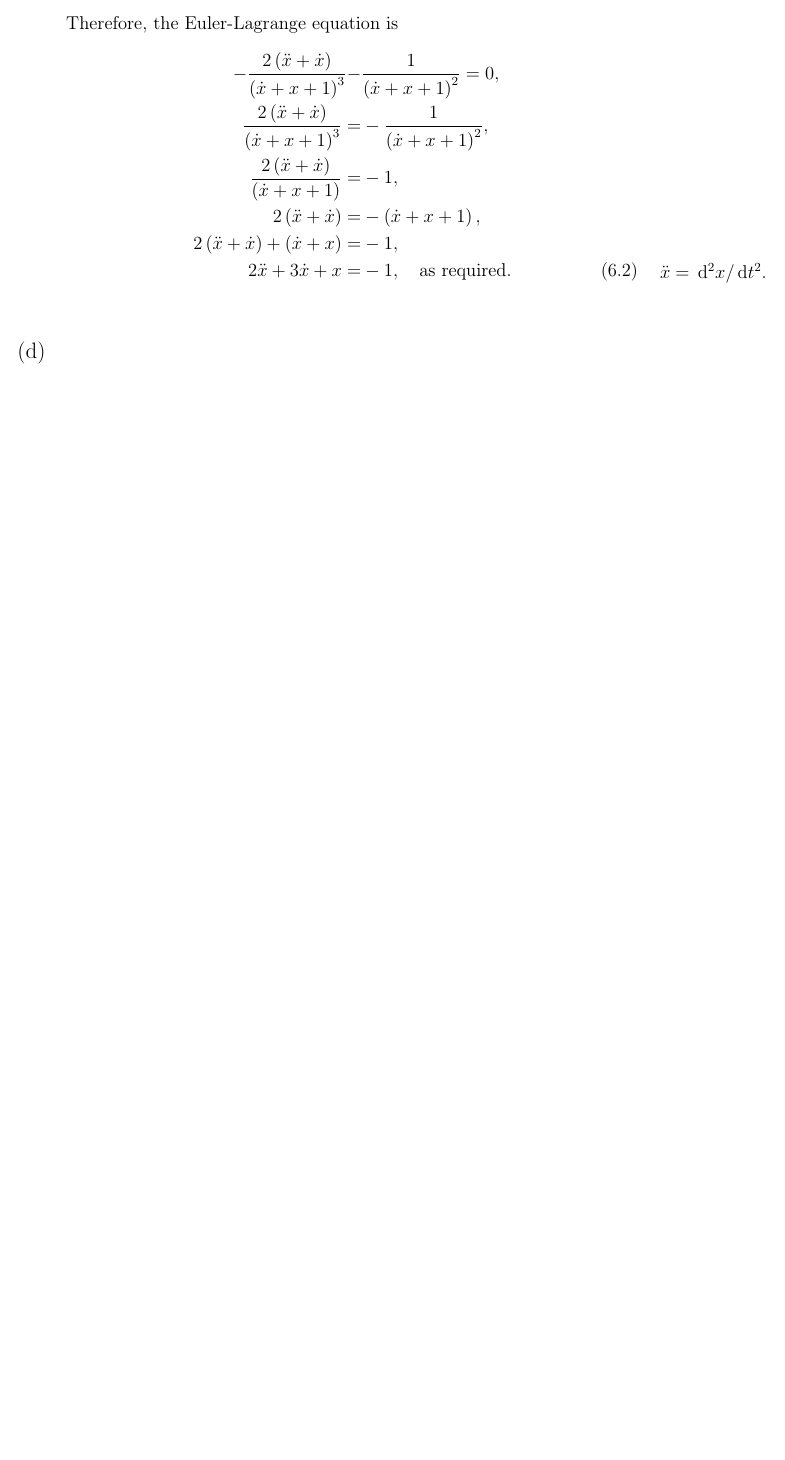
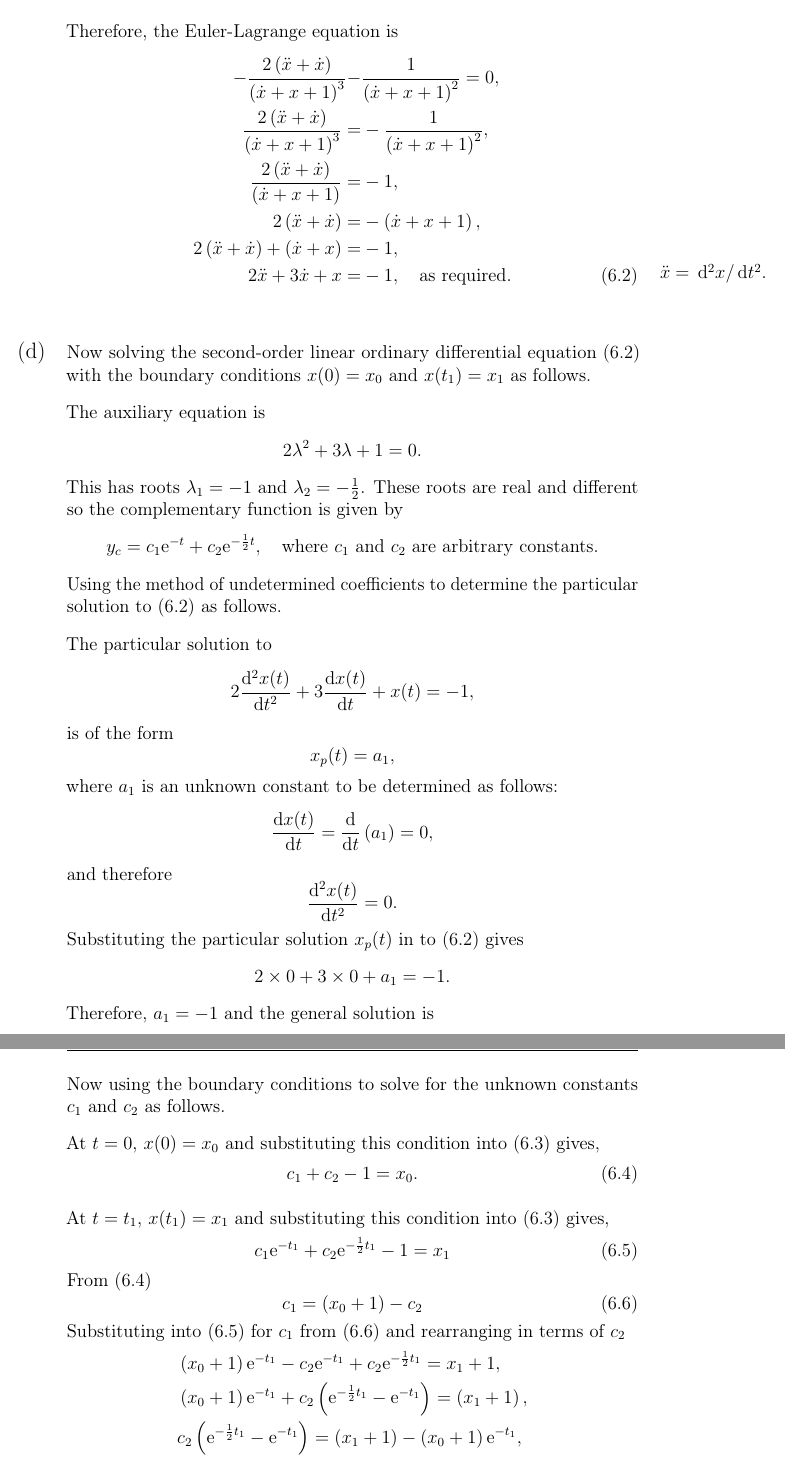
Before and after one commit to quaffle51/TEE-EM-AH-03-2020, a LaTeX document (TMA03.tex, which reads q6d.tex): part of page 8 of 8 before the commit and two parts of pages 8 and 9 of 9 after it, the two joined at a grey line, cut so that both start at the same text, the shorter picture padded with empty space. The pictures show the PDF file TMA03.pdf that the author committed with the source.

Commit message:
Whole of q6 checked and ready for submission.

```diff
--- a/q6d.tex
+++ b/q6d.tex
@@ -1 +1,62 @@
 % !TeX root = ./TMA03.tex
+Now solving the second-order linear ordinary differential equation \eqref{eq:6.2} with the boundary conditions $x(0) = x_0$ and $x(t_1) = x_1$ as follows.
+
+The \auxe is
+\[
+	2\lambda^2 + 3\lambda + 1 = 0.
+\]
+This has roots $\lambda_1=-1$ and $\lambda_2=-\half$. These roots are real and different so the complementary function is given by
+\[
+	y_c = c_1\e^{-t} + c_2\e^{-\half t},\quad\textrm{where } c_1 \textrm{ and } c_2 \textrm{ are arbitrary constants.}
+\]
+Using the method of undetermined coefficients to determine the particular solution to \eqref{eq:6.2} as follows.
+
+The particular solution to
+\[
+	2\deriv{^2x(t)}{t^2} + 3 \deriv{x(t)}{t} +x(t) = -1,
+\]
+is of the form
+\[
+	x_p(t) = a_1,
+\]
+where $a_1$ is an unknown constant to be determined as follows:
+\[
+	\deriv{x(t)}{t} = \deriv{}{t}\lr{a_1} = 0,
+\]
+and therefore
+\[
+	\deriv{^2x(t)}{t^2} = 0.
+\]
+Substituting the particular solution $x_p(t)$ in to \eqref{eq:6.2} gives
+\[
+	2\times0 + 3\times0 + a_1 = -1.
+\]
+Therefore, $a_1 = -1$ and the general solution is
+\begin{equation}
+	\label{eq:6.3}
+	x(t) = c_1\e^{-t} + c_2\e^{-\half t} - 1.
+\end{equation}
+
+Now using the boundary conditions to solve for the unknown constants $c_1$ and $c_2$ as follows.
+
+At $t=0$, $x(0) = x_0$ and substituting this condition into \eqref{eq:6.3} gives,
+\begin{equation}
+	\label{eq:6.4}
+	c_1 + c_2 - 1 = x_0.
+\end{equation}
+
+At $t=t_1$, $x(t_1) = x_1$ and substituting this condition into \eqref{eq:6.3} gives,
+\begin{equation}
+	\label{eq:6.5}
+	c_1\e^{-t_1} + c_2\e^{-\half t_1} - 1 = x_1
+\end{equation}
+From \eqref{eq:6.4}
+\begin{equation}
+	\label{eq:6.6}
+	c_1 = \lr{x_0 + 1} - c_2
+\end{equation}
+Substituting into \eqref{eq:6.5} for $c_1$ from \eqref{eq:6.6} and rearranging in terms of $c_2$
+\begin{align}
+	\label{eq:6.7}
+	{}&\lr{x_0 + 1}\e^{-t_1} -c_2\e^{-t_1} + c_2\e^{-\half t_1} = x_1 + 1,\nonumber\\
+	{}&\lr{x_0 + 1}\e^{-t_1} + c_2\lr{\e^{-\half t_1} - \e^{-t_1}} = \lr{x_1 + 1},\nonumber\\
@@ -1,0 +75,11 @@
+\begin{equation}
+	\label{eq:6.9}
+	c_2 = \lr{x_0 + 1} - \alpha.
+\end{equation}
+Substituting into \eqref{eq:6.3} for $c_1$ and $c_2$ from \eqref{eq:6.8} and \eqref{eq:6.9} respectively gives,
+\begin{equation*}
+	x(t) = \alpha\e^{-t} + \lr{x_0 + 1 - \alpha}\e^{-\half t} - 1 \quad (\alpha \textrm{ given in \eqref{eq:6.8}}),
+\end{equation*}
+as required.
+
+\rule{\textwidth}{2pt}
```
Also changed, not shown: q6c.tex (+1 -1 lines), tma/tma.sty (+1 -1 lines), TMA03.pdf, q6d.tex (12 more changed lines).
